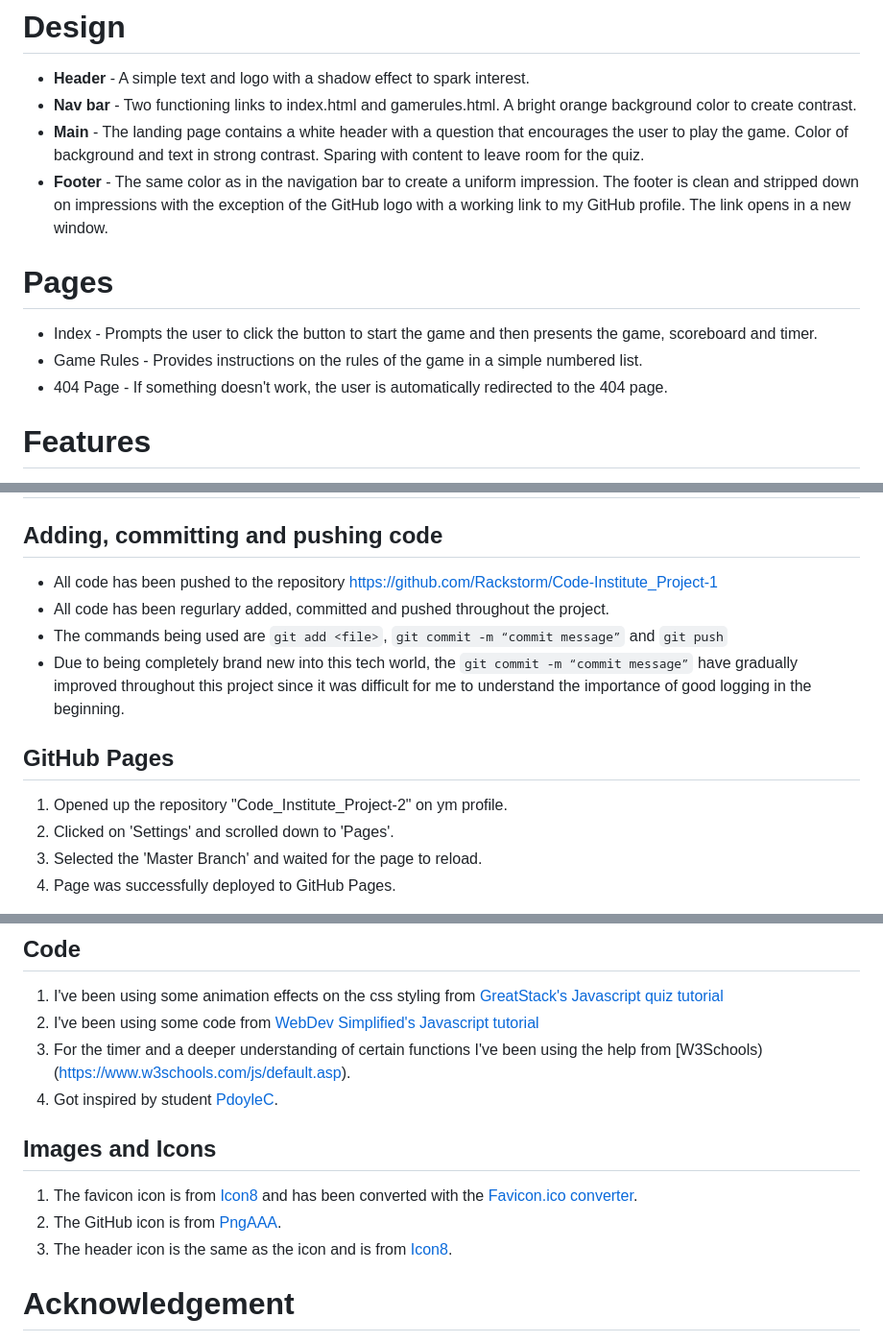
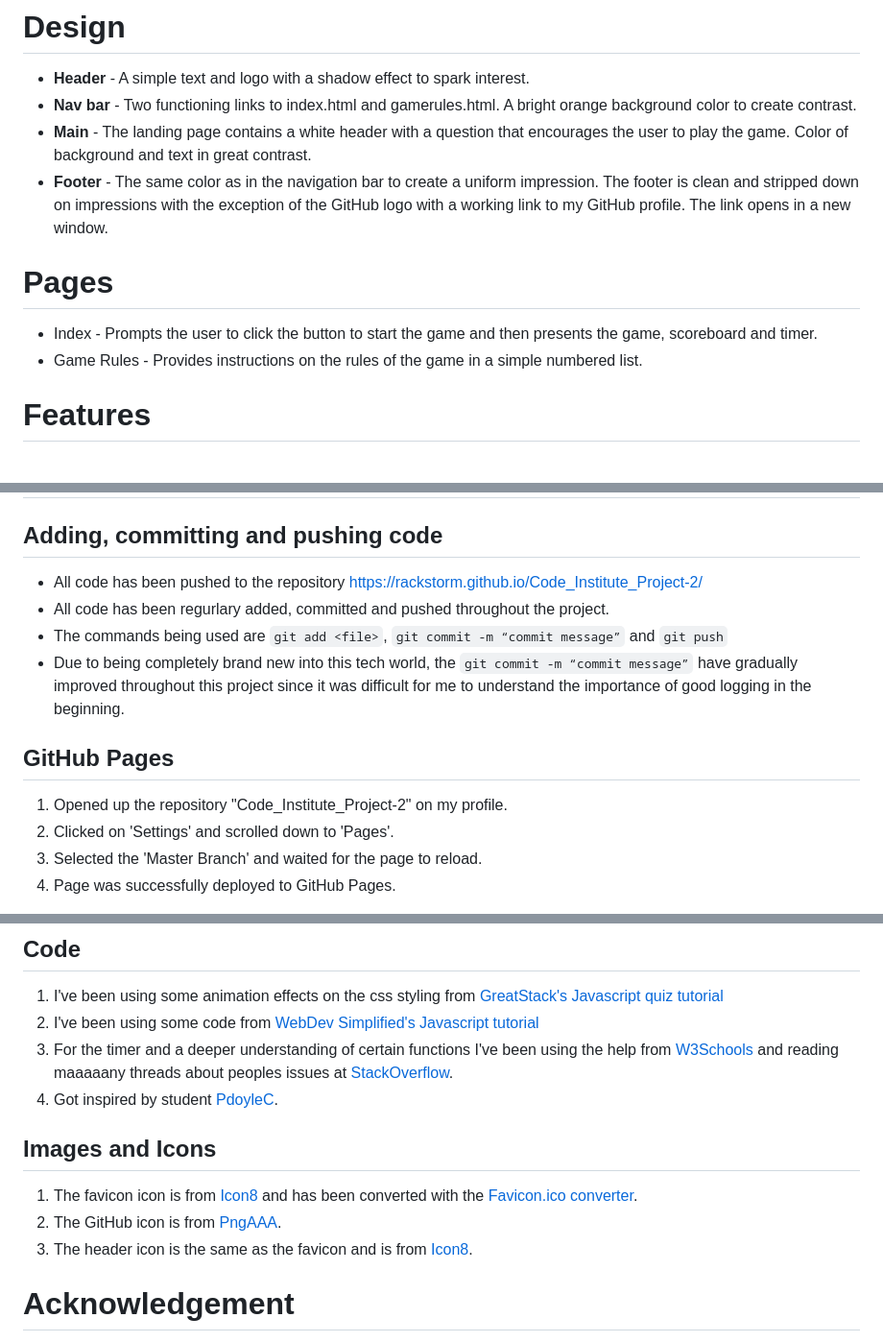
Before and after one commit to Rackstorm/Code-Institute-Project-2, a Markdown page: README.md, 3 parts joined by grey strips. Shown: that part at 96% size. Drawn GitHub-style.

```diff
--- a/README.md
+++ b/README.md
@@ -10,14 +10,13 @@ The contrasts are substantial with a darker background and a navigation menu and
 
 - **Header** - A simple text and logo with a shadow effect to spark interest.
 - **Nav bar** - Two functioning links to index.html and gamerules.html. A bright orange background color to create contrast.
-- **Main** - The landing page contains a white header with a question that encourages the user to play the game. Color of background and text in strong contrast. Sparing with content to leave room for the quiz.
+- **Main** - The landing page contains a white header with a question that encourages the user to play the game. Color of background and text in great contrast.
 - **Footer** - The same color as in the navigation bar to create a uniform impression. The footer is clean and stripped down on impressions with the exception of the GitHub logo with a working link to my GitHub profile. The link opens in a new window.
 
 # Pages
 
 - Index - Prompts the user to click the button to start the game and then presents the game, scoreboard and timer.
 - Game Rules - Provides instructions on the rules of the game in a simple numbered list.
-- 404 Page - If something doesn't work, the user is automatically redirected to the 404 page.
 
 # Features
 
@@ -110,7 +109,7 @@ Site has been tested at [Wave](https://wave.webaim.org/report#/https://rackstorm
 
 ## Adding, committing and pushing code
 
-- All code has been pushed to the repository https://github.com/Rackstorm/Code-Institute_Project-1
+- All code has been pushed to the repository https://rackstorm.github.io/Code_Institute_Project-2/
 - All code has been regurlary added, committed and pushed throughout the project.
 - The commands being used are `git add <file>`,
   `git commit -m “commit message”` and
@@ -119,7 +118,7 @@ Site has been tested at [Wave](https://wave.webaim.org/report#/https://rackstorm
 
 ## GitHub Pages
 
-1. Opened up the repository "Code_Institute_Project-2" on ym profile.
+1. Opened up the repository "Code_Institute_Project-2" on my profile.
 2. Clicked on 'Settings' and scrolled down to 'Pages'.
 3. Selected the 'Master Branch' and waited for the page to reload.
 4. Page was successfully deployed to GitHub Pages.
@@ -134,14 +133,14 @@ All quiz questions and answers are from [Trivia Question Quiz](https://www.trivi
 
 1. I've been using some animation effects on the css styling from [GreatStack's Javascript quiz tutorial](https://www.youtube.com/watch?v=PBcqGxrr9g8)
 2. I've been using some code from [WebDev Simplified's Javascript tutorial](https://www.youtube.com/watch?v=riDzcEQbX6k)
-3. For the timer and a deeper understanding of certain functions I've been using the help from [W3Schools)(https://www.w3schools.com/js/default.asp).
+3. For the timer and a deeper understanding of certain functions I've been using the help from [W3Schools](https://www.w3schools.com/js/default.asp) and reading maaaaany threads about peoples issues at [StackOverflow](https://stackoverflow.com/).
 4. Got inspired by student [PdoyleC](https://github.com/PdoyleC/PP2-The-General-Quiz-Of-Everything).
 
 ## Images and Icons
 
 1. The favicon icon is from [Icon8](https://icons8.com/) and has been converted with the [Favicon.ico converter](https://favicon.io/favicon-converter/).
 2. The GitHub icon is from [PngAAA](https://www.pngaaa.com/).
-3. The header icon is the same as the icon and is from [Icon8](https://icons8.com/).
+3. The header icon is the same as the favicon and is from [Icon8](https://icons8.com/).
 
 # Acknowledgement
 
```
Also changed, not shown: other parts of README.md (+7 -7 lines), assets/docs/readme_images/lighthouse_warning.png (added).
